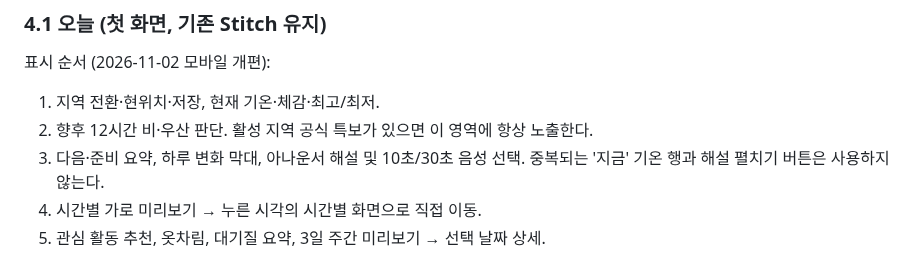
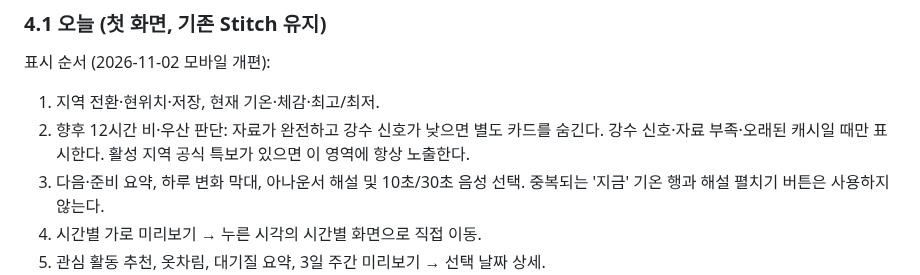
Before and after one commit to softm/weatherhannun, a Markdown page: docs/PRODUCT-DEVELOPMENT-SPEC.md, the part around the change. GitHub-like rendering.

Commit message:
20261102_docs

```diff
--- a/docs/PRODUCT-DEVELOPMENT-SPEC.md
+++ b/docs/PRODUCT-DEVELOPMENT-SPEC.md
@@ -96,7 +96,7 @@
 
 표시 순서 (2026-11-02 모바일 개편):
 1. 지역 전환·현위치·저장, 현재 기온·체감·최고/최저.
-2. 향후 12시간 비·우산 판단. 활성 지역 공식 특보가 있으면 이 영역에 항상 노출한다.
+2. 향후 12시간 비·우산 판단: 자료가 완전하고 강수 신호가 낮으면 별도 카드를 숨긴다. 강수 신호·자료 부족·오래된 캐시일 때만 표시한다. 활성 지역 공식 특보가 있으면 이 영역에 항상 노출한다.
 3. 다음·준비 요약, 하루 변화 막대, 아나운서 해설 및 10초/30초 음성 선택. 중복되는 '지금' 기온 행과 해설 펼치기 버튼은 사용하지 않는다.
 4. 시간별 가로 미리보기 → 누른 시각의 시간별 화면으로 직접 이동.
 5. 관심 활동 추천, 옷차림, 대기질 요약, 3일 주간 미리보기 → 선택 날짜 상세.
```
